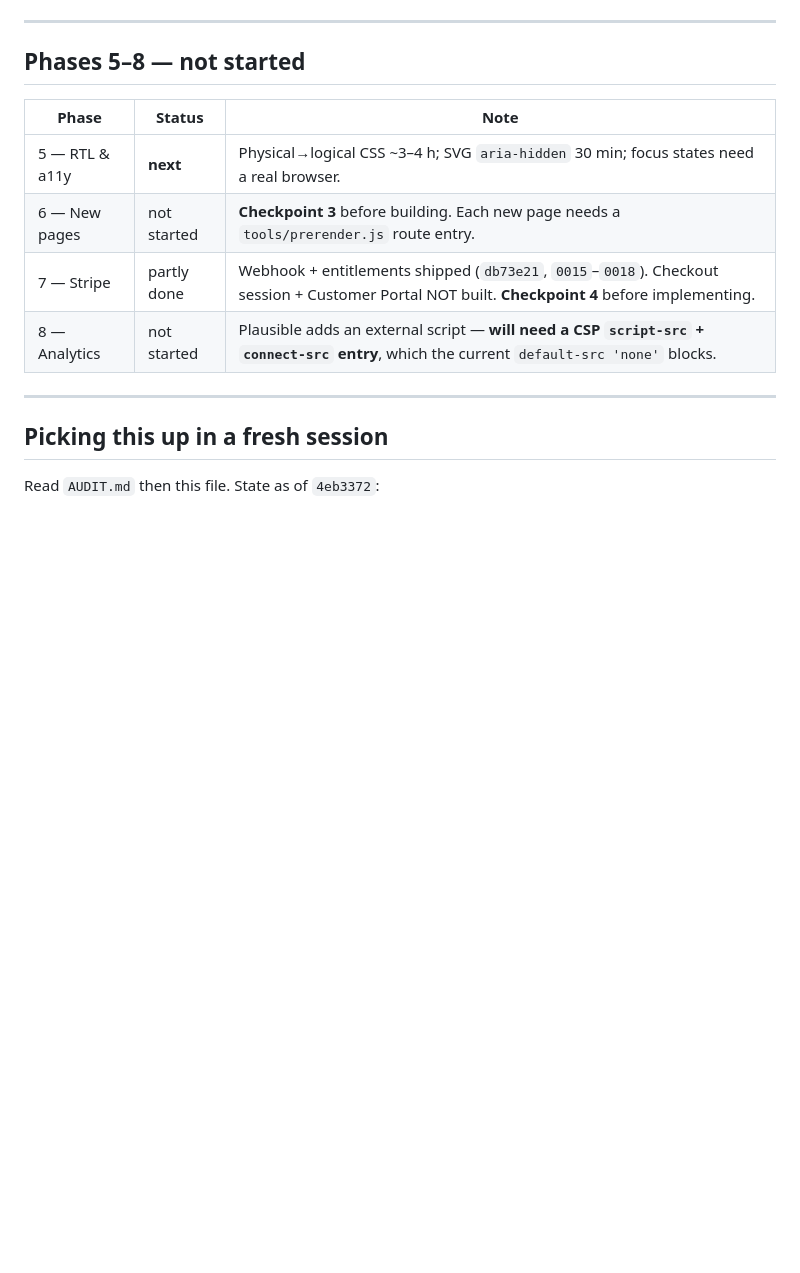
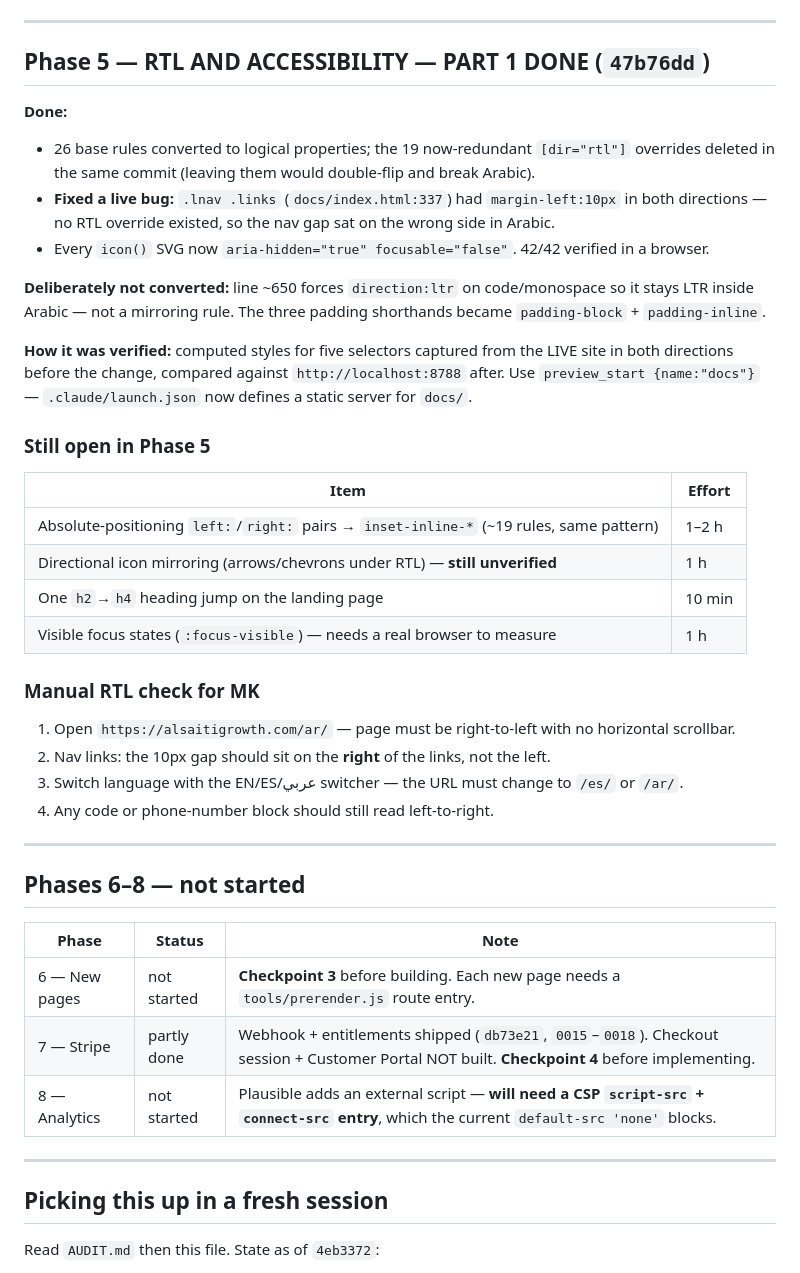
Before and after one commit to Mohammedkarim-MK/alsaiti_voice_claude_fresh_start_pack--3-, a Markdown page: PROGRESS.md, the part around the change. Rendered like a GitHub page; blank space fills up the shorter version.

Commit message:
PROGRESS.md: Phase 5 part 1, with the manual RTL checks for MK

```diff
--- a/PROGRESS.md
+++ b/PROGRESS.md
@@ -103,11 +103,43 @@ reader, on the one image whose job is to advertise Arabic support. Native names
 
 ---
 
-## Phases 5–8 — not started
+## Phase 5 — RTL AND ACCESSIBILITY — **PART 1 DONE** (`47b76dd`)
+
+**Done:**
+- 26 base rules converted to logical properties; the 19 now-redundant `[dir="rtl"]` overrides
+  deleted in the same commit (leaving them would double-flip and break Arabic).
+- **Fixed a live bug:** `.lnav .links` (`docs/index.html:337`) had `margin-left:10px` in both
+  directions — no RTL override existed, so the nav gap sat on the wrong side in Arabic.
+- Every `icon()` SVG now `aria-hidden="true" focusable="false"`. 42/42 verified in a browser.
+
+**Deliberately not converted:** line ~650 forces `direction:ltr` on code/monospace so it stays
+LTR inside Arabic — not a mirroring rule. The three padding shorthands became
+`padding-block` + `padding-inline`.
+
+**How it was verified:** computed styles for five selectors captured from the LIVE site in both
+directions before the change, compared against `http://localhost:8788` after. Use
+`preview_start {name:"docs"}` — `.claude/launch.json` now defines a static server for `docs/`.
+
+### Still open in Phase 5
+| Item | Effort |
+|---|---|
+| Absolute-positioning `left:`/`right:` pairs → `inset-inline-*` (~19 rules, same pattern) | 1–2 h |
+| Directional icon mirroring (arrows/chevrons under RTL) — **still unverified** | 1 h |
+| One `h2`→`h4` heading jump on the landing page | 10 min |
+| Visible focus states (`:focus-visible`) — needs a real browser to measure | 1 h |
+
+### Manual RTL check for MK
+1. Open `https://alsaitigrowth.com/ar/` — page must be right-to-left with no horizontal scrollbar.
+2. Nav links: the 10px gap should sit on the **right** of the links, not the left.
+3. Switch language with the EN/ES/عربي switcher — the URL must change to `/es/` or `/ar/`.
+4. Any code or phone-number block should still read left-to-right.
+
+---
+
+## Phases 6–8 — not started
 
 | Phase | Status | Note |
 |---|---|---|
-| 5 — RTL & a11y | **next** | Physical→logical CSS ~3–4 h; SVG `aria-hidden` 30 min; focus states need a real browser. |
 | 6 — New pages | not started | **Checkpoint 3** before building. Each new page needs a `tools/prerender.js` route entry. |
 | 7 — Stripe | partly done | Webhook + entitlements shipped (`db73e21`, `0015`–`0018`). Checkout session + Customer Portal NOT built. **Checkpoint 4** before implementing. |
 | 8 — Analytics | not started | Plausible adds an external script — **will need a CSP `script-src` + `connect-src` entry**, which the current `default-src 'none'` blocks. |
```
